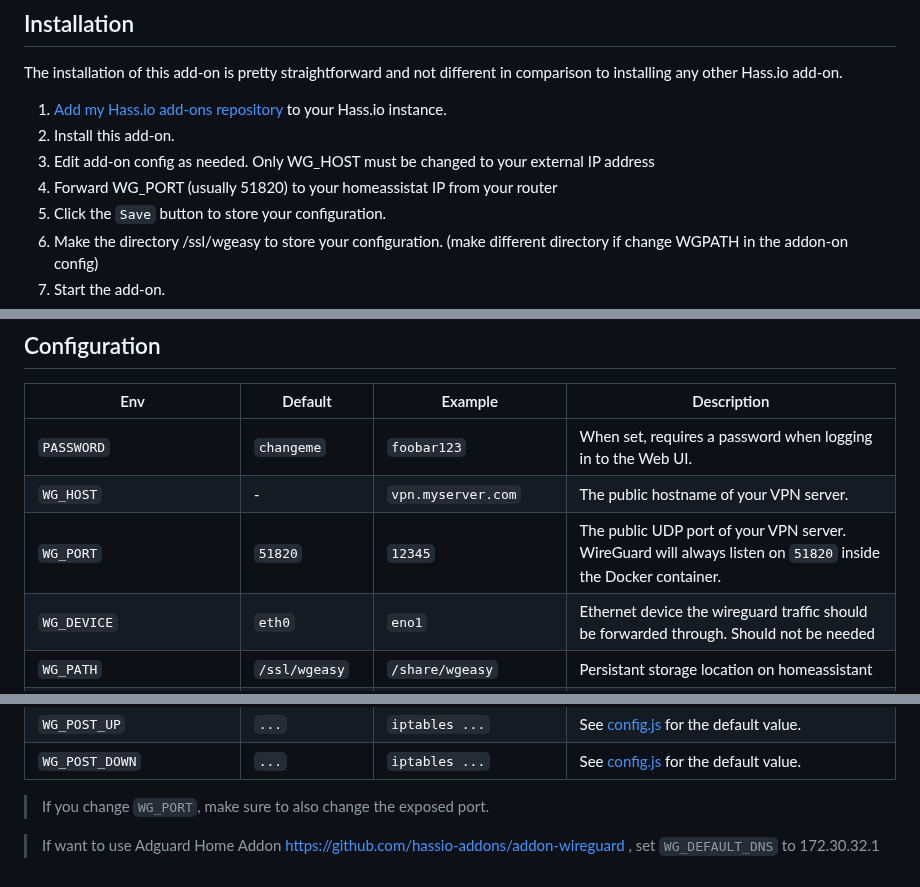
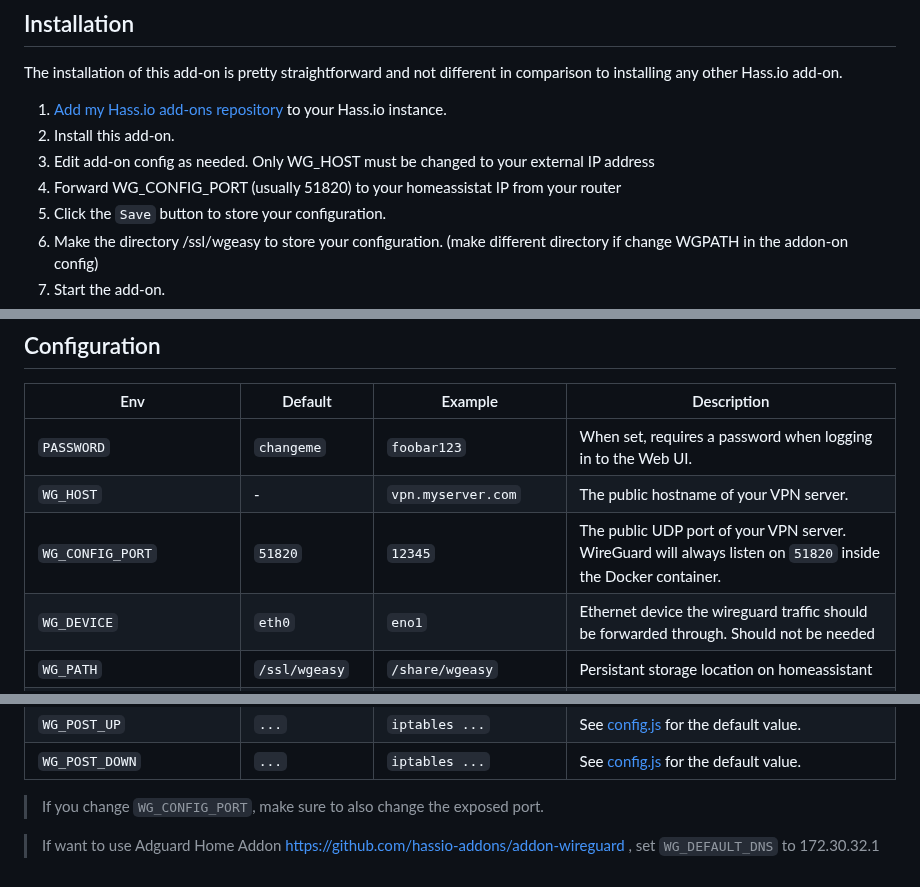
Before and after one commit to jdeath/homeassistant-addons, a Markdown page: wgeasy/README.md, 3 parts joined by grey strips. Rendered like a GitHub page.

Commit message:
wg-easy : update read-me to follow WG_CONFIG_PORT

```diff
--- a/wgeasy/README.md
+++ b/wgeasy/README.md
@@ -33,7 +31,7 @@ comparison to installing any other Hass.io add-on.
 1. [Add my Hass.io add-ons repository][repository] to your Hass.io instance.
 1. Install this add-on.
 1. Edit add-on config as needed. Only WG_HOST must be changed to your external IP address
-1. Forward WG_PORT (usually 51820) to your homeassistat IP from your router
+1. Forward WG_CONFIG_PORT (usually 51820) to your homeassistat IP from your router
 1. Click the `Save` button to store your configuration.
 1. Make the directory /ssl/wgeasy to store your configuration. (make different directory if change WGPATH in the addon-on config)
 1. Start the add-on.
@@ -48,7 +46,7 @@ comparison to installing any other Hass.io add-on.
 | - | - | - | - |
 | `PASSWORD` | `changeme` | `foobar123` | When set, requires a password when logging in to the Web UI. |
 | `WG_HOST` | - | `vpn.myserver.com` | The public hostname of your VPN server. |
-| `WG_PORT` | `51820` | `12345` | The public UDP port of your VPN server. WireGuard will always listen on `51820` inside the Docker container. |
+| `WG_CONFIG_PORT` | `51820` | `12345` | The public UDP port of your VPN server. WireGuard will always listen on `51820` inside the Docker container. |
 | `WG_DEVICE` | `eth0` | `eno1` | Ethernet device the wireguard traffic should be forwarded through. Should not be needed |
 | `WG_PATH` | `/ssl/wgeasy` | `/share/wgeasy` | Persistant storage location on homeassistant |
 | `WG_PERSISTENT_KEEPALIVE` | `0` | `25` | Value in seconds to keep the "connection" open. |
@@ -58,7 +56,7 @@ comparison to installing any other Hass.io add-on.
 | `WG_POST_UP` | `...` | `iptables ...` | See [config.js](https://github.com/WeeJeWel/wg-easy/blob/master/src/config.js#L19) for the default value. |
 | `WG_POST_DOWN` | `...` | `iptables ...` | See [config.js](https://github.com/WeeJeWel/wg-easy/blob/master/src/config.js#L26) for the default value. |
 
-> If you change `WG_PORT`, make sure to also change the exposed port.
+> If you change `WG_CONFIG_PORT`, make sure to also change the exposed port.
 
 > If want to use Adguard Home Addon https://github.com/hassio-addons/addon-wireguard , set `WG_DEFAULT_DNS` to 172.30.32.1
 
```
Also changed, not shown: other parts of wgeasy/README.md (+0 -2 lines).
